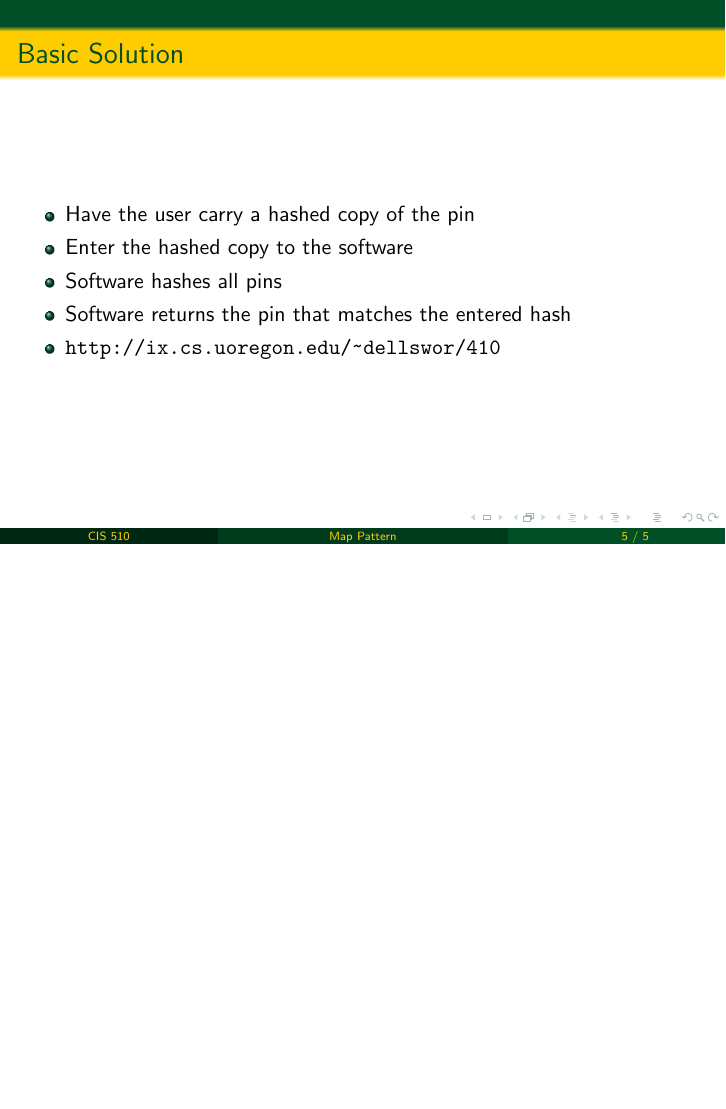
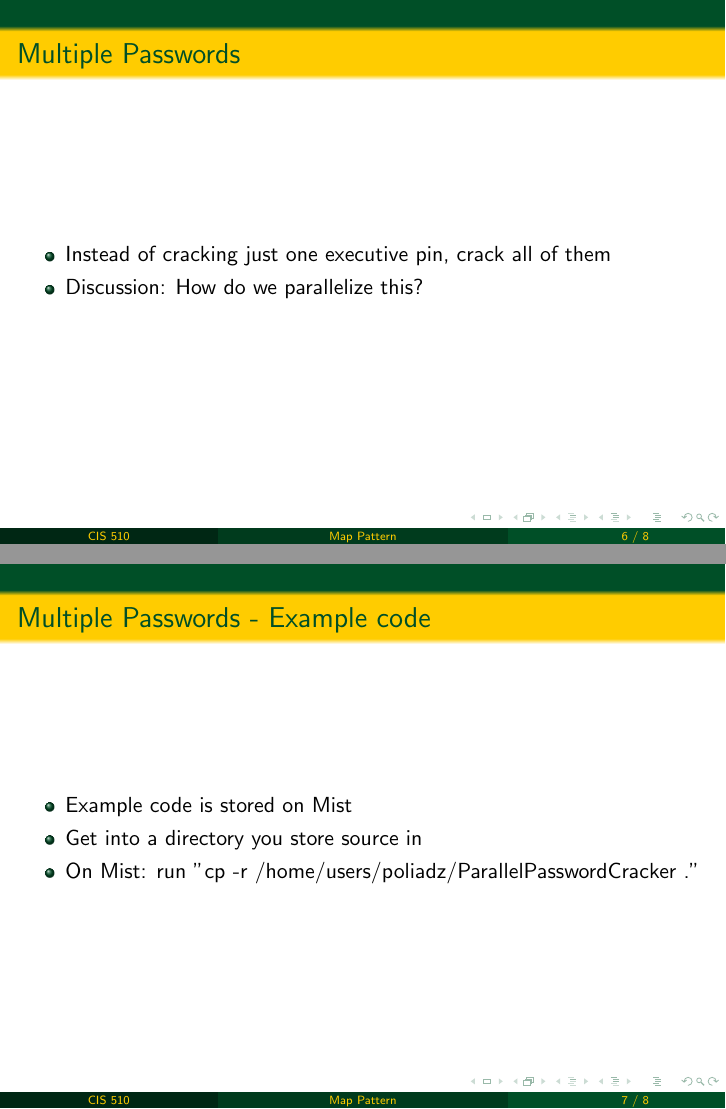
Before and after one commit to UOregonParallel/CourseMaterials, LaTeX slides (lab_content/maplab/maplab.tex): page 5 of 5 before the commit and pages 6 and 7 of 8 after it, the two joined at a grey line, the shorter picture padded with empty space. Compiled offline with pdfLaTeX.

Commit message:
Modifiying maplab.tex to include in-class exercise

```diff
--- a/lab_content/maplab/maplab.tex
+++ b/lab_content/maplab/maplab.tex
@@ -83,4 +83,17 @@
 	\end{frame}
 	%--- Next Frame ---%
 
+	\begin{frame}{Multiple Passwords}
+		\begin{itemize}
+			\item Instead of cracking just one executive pin, crack all of them
+			\item Discussion: How do we parallelize this?
+		\end{itemize}
+	\end{frame}
 
+	\begin{frame}{Multiple Passwords - Example code}
+		\begin{itemize}
+      \item Example code is stored on Mist
+      \item Get into a directory you store source in
+			\item On Mist: run "cp -r /home/users/poliadz/ParallelPasswordCracker ."
+		\end{itemize}
+	\end{frame}
```
Also changed, not shown: lab_content/maplab/maplab.tex (9 more changed lines).
